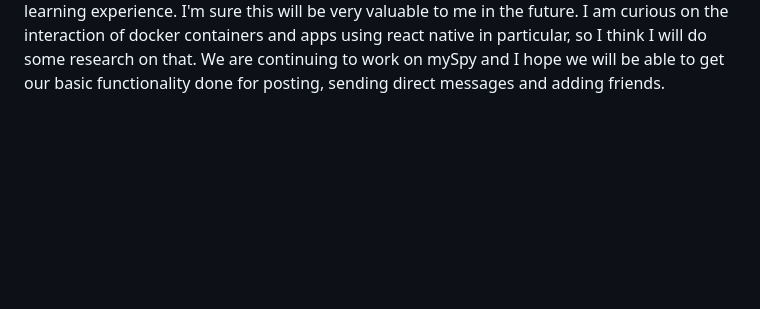
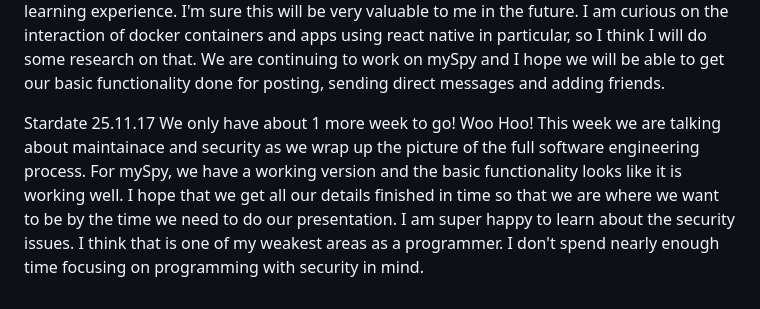
Before and after one commit to suzanne-szabo/CS2450Remote, a Markdown page: journal.md, the part around the change. Drawn GitHub-style; blank space fills up the shorter version.

Commit message:
journal update

```diff
--- a/journal.md
+++ b/journal.md
@@ -33,3 +33,6 @@ Stardate 25.11.3
 
 Stardate 25.11.10
     Only about 2 weeks of working time left!! We are flying through the semester! We are talking aboout maintainance this week and I think we are going to talk about docker containers. I have always wanted to know how this works, so this is going to be a great learning experience. I'm sure this will be very valuable to me in the future. I am curious on the interaction of docker containers and apps using react native in particular, so I think I will do some research on that. We are continuing to work on mySpy and I hope we will be able to get our basic functionality done for posting, sending direct messages and adding friends.
+
+Stardate 25.11.17
+    We only have about 1 more week to go! Woo Hoo! This week we are talking about maintainace and security as we wrap up the picture of the full software engineering process. For mySpy, we have a working version and the basic functionality looks like it is working well. I hope that we get all our details finished in time so that we are where we want to be by the time we need to do our presentation. I am super happy to learn about the security issues. I think that is one of my weakest areas as a programmer. I don't spend nearly enough time focusing on programming with security in mind.
```
